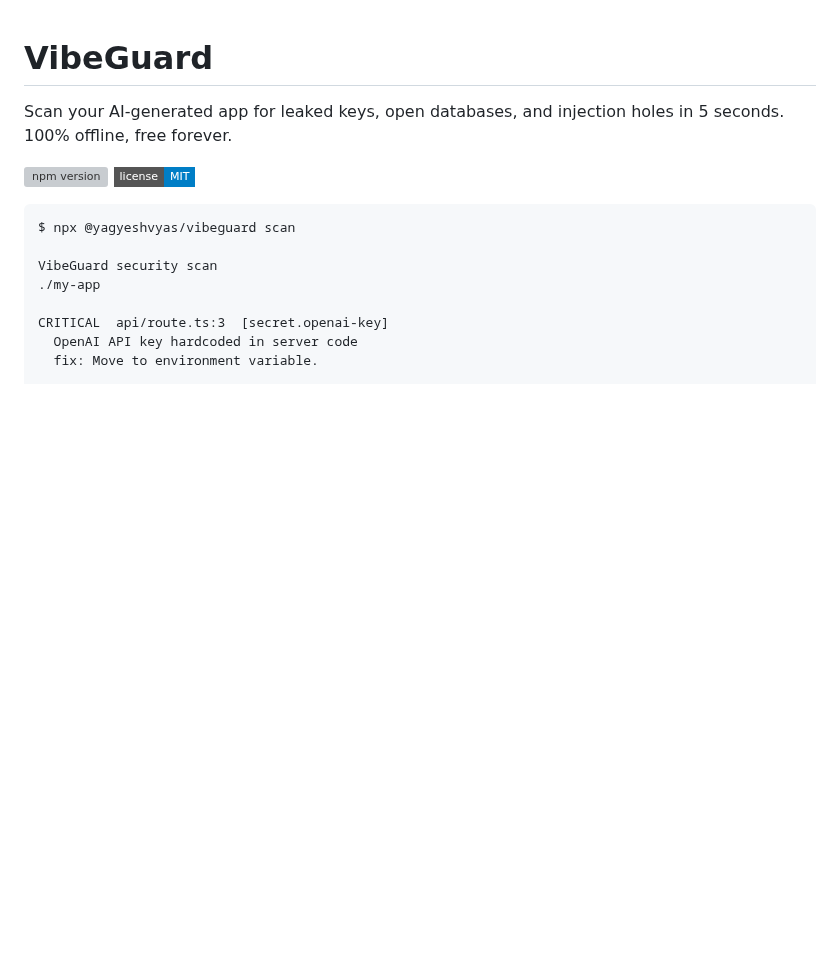
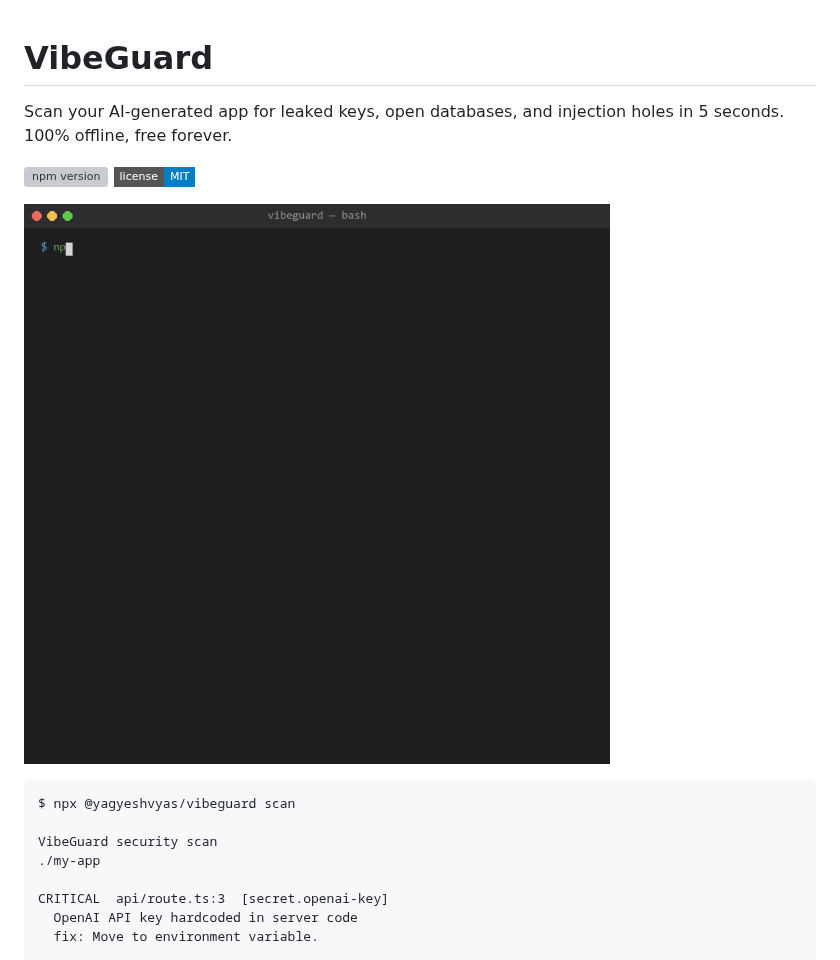
Before and after one commit to yagyeshVyas/VibeGuard, a Markdown page: README.md, the part around the change. Drawn GitHub-style; pictures changed too: website/demo.gif (added); badges without logos; blank space fills up the shorter version; grey boxes are pictures that could not be loaded.

Commit message:
docs: add animated demo GIF to README
Rendered from real scan output against the test-project fixture
(sk_live_51H8xkLMNOPqrstuvwx1234567890 planted in server.js + .env).
Animated terminal showing the scan command typed out, findings
revealing line-by-line, ending on Grade F with a 3.5s hold.

````diff
--- a/README.md
+++ b/README.md
@@ -4,6 +4,8 @@ Scan your AI-generated app for leaked keys, open databases, and injection holes
 
 <a href="https://www.npmjs.com/package/@yagyeshvyas/vibeguard"><img src="https://img.shields.io/npm/v/@yagyeshvyas/vibeguard?style=flat-square" alt="npm version" /></a>
 <a href="https://github.com/yagyeshVyas/VibeGuard/blob/master/LICENSE"><img src="https://img.shields.io/badge/license-MIT-blue?style=flat-square" alt="MIT license" /></a>
+
+![VibeGuard scan demo](website/demo.gif)
 
 ```
 $ npx @yagyeshvyas/vibeguard scan
````
Also changed, not shown: 1 other file.
